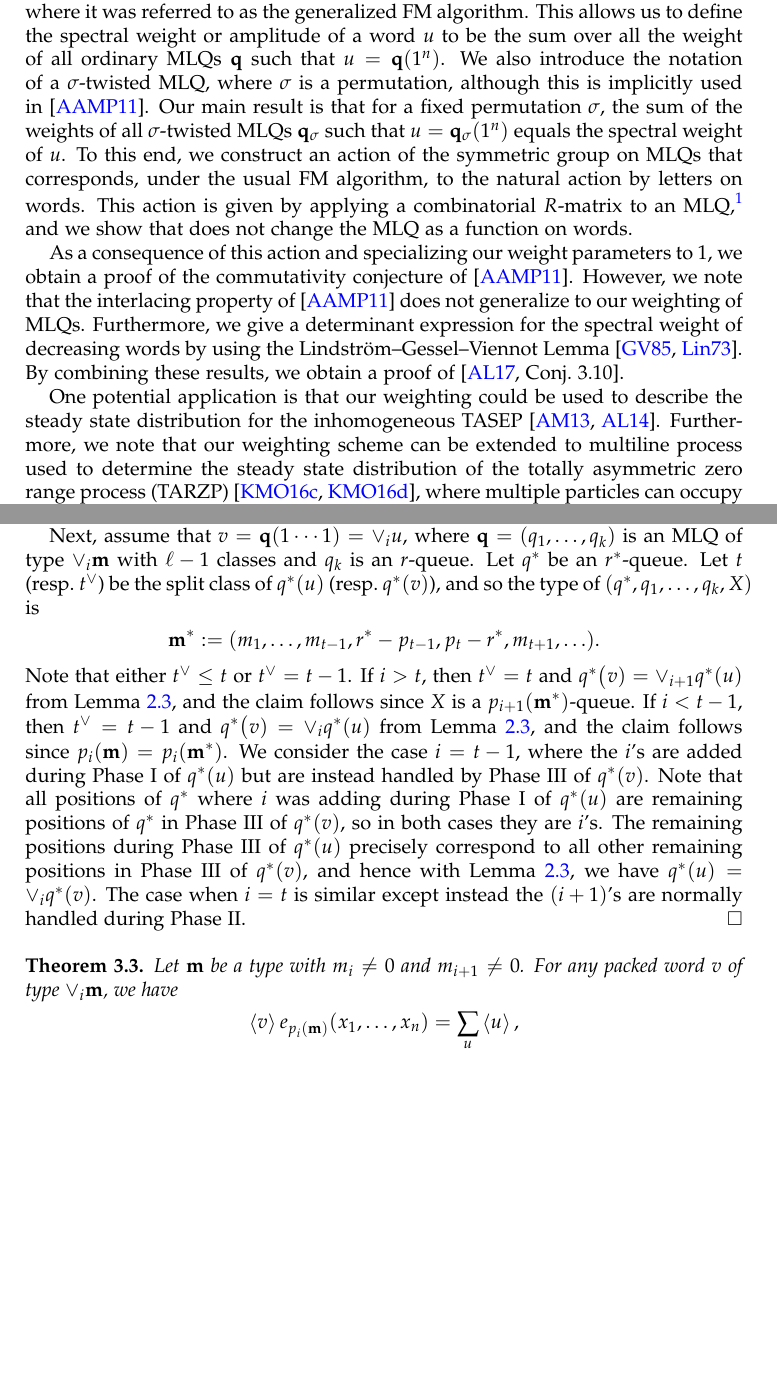
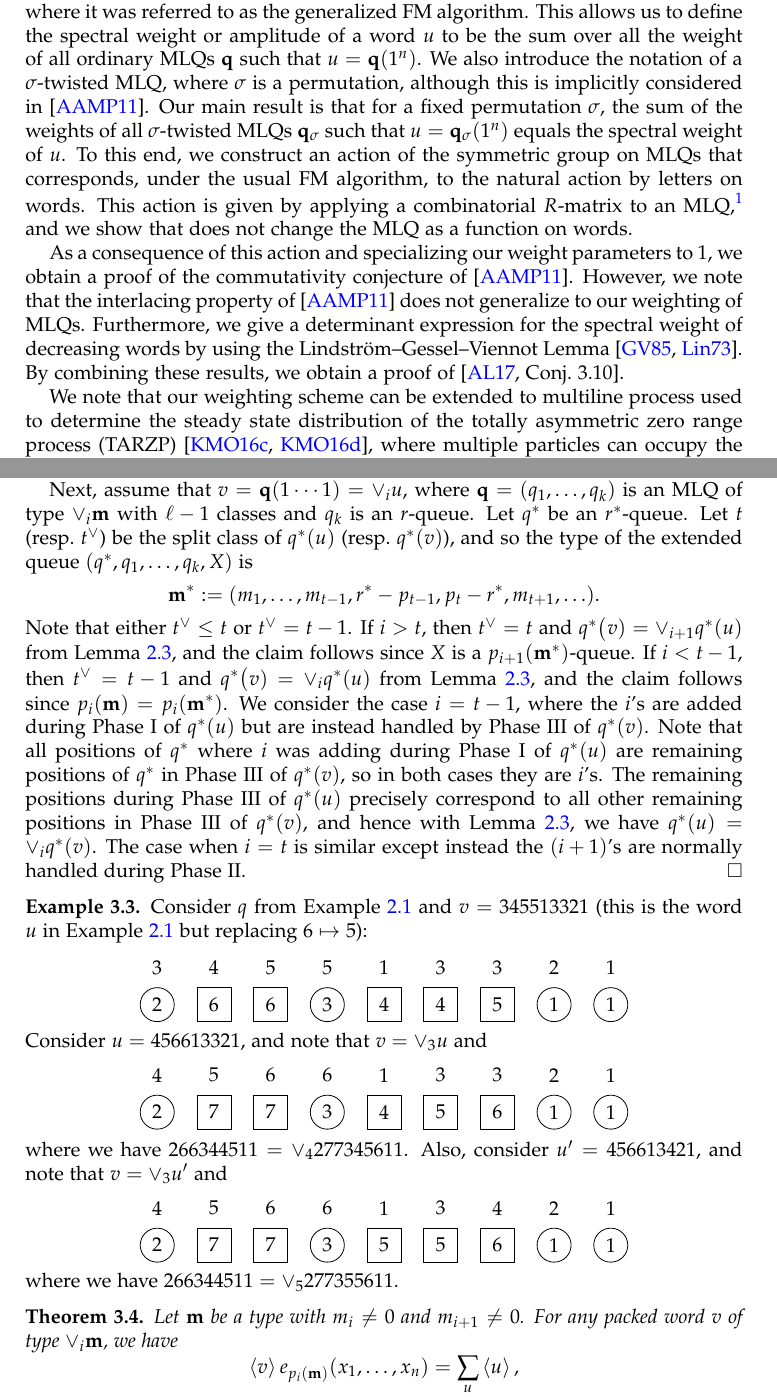
Before and after one commit to darijgr/schur-mlq, a LaTeX paper (mlqs.tex): two parts of pages 2 and 6 of 20, joined at a grey line, cut so that both start at the same text, the shorter picture padded with empty space. Compiled offline with pdfLaTeX.

Commit message:
Adding Example 3.3, fixing some overflows, and some other small tweaks.

```diff
--- a/mlqs.tex
+++ b/mlqs.tex
@@ -292,7 +292,7 @@ This interpretation gives a connection with five-vertex models, corner transfer
 In this paper, we introduce a new weighting of MLQs, which is the weight of the MLQ considered as a tensor product of Kirillov--Reshetikhin crystals.
 We also interpret MLQs as functions on words of a fixed length $n$ following~\cite{AAMP}, where it was referred to as the generalized FM algorithm.
 This allows us to define the spectral weight or amplitude of a word $u$ to be the sum over all the weight of all ordinary MLQs $\qq$ such that $u = \qq(1^n)$.
-We also introduce the notation of a $\sigma$-twisted MLQ, where $\sigma$ is a permutation, although this is implicitly used in~\cite{AAMP}.
+We also introduce the notation of a $\sigma$-twisted MLQ, where $\sigma$ is a permutation, although this is implicitly considered in~\cite{AAMP}.
 Our main result is that for a fixed permutation $\sigma$, the sum of the weights of all $\sigma$-twisted MLQs $\qq_{\sigma}$ such that $u = \qq_{\sigma}(1^n)$ equals the spectral weight of $u$.
 To this end, we construct an action of the symmetric group on MLQs that corresponds, under the usual FM algorithm, to the natural action by letters on words.
 This action is given by applying a combinatorial $R$-matrix to an MLQ,\footnote{This operation has also previously appeared in Danilov and Koshevoy~\cite{DanilovKoshevoy} (see also~\cite[Ch.~4]{Gorodentsev2}) and van Leeuwen~\cite[Lemma~2.3]{vanLeeuwen-dc}.} and we show that does not change the MLQ as a function on words.
@@ -302,7 +302,6 @@ However, we note that the interlacing property of~\cite{AAMP} does not generaliz
 Furthermore, we give a determinant expression for the spectral weight of decreasing words by using the Lindstr\"om--Gessel--Viennot Lemma~\cite{GV85,Lindstrom73}.
 By combining these results, we obtain a proof of~\cite[Conj.~3.10]{AasLin17}.
 
-One potential application is that our weighting could be used to describe the steady state distribution for the inhomogeneous TASEP~\cite{AM13,AL14}.
-Furthermore, we note that our weighting scheme can be extended to multiline process used to determine the steady state distribution of the totally asymmetric zero range process (TARZP)~\cite{KMO16TARZP,KMO16TARZPII}, where multiple particles can occupy the same site.
+We note that our weighting scheme can be extended to multiline process used to determine the steady state distribution of the totally asymmetric zero range process (TARZP)~\cite{KMO16TARZP,KMO16TARZPII}, where multiple particles can occupy the same site.
 This comes from the fact that the TARZP steady state distribution can also be computed using a tensor product of Kirillov--Reshetikhin crystals (under rank-level duality) using combinatorial $R$-matrices with analogous connections to corner transfer matrices and the tetrahedron equation.
 Thus, we expect that a similar description of $\sigma$-twisted multiline process can be defined such that the weighting is invariant under the action of the combinatorial $R$-matrix.
@@ -591,7 +590,7 @@ In order to prove our next result, we need the following lemma.
 
   Next, assume that $v = \qq(1 \dotsm 1) = \merge{i} u$, where $\qq = (q_1, \dotsc, q_k)$ is an MLQ of type $\merge{i}\mm$ with $\ell - 1$ classes and $q_k$ is an $r$-queue.
   Let $q^*$ be an $r^*$-queue. %with $r^* > r$.
-  Let $t$ (resp.~$t^{\vee}$) be the split class of $q^*(u)$ (resp.~$q^*(v)$), and so the type of $(q^*, q_1, \dotsc, q_k, X)$ is
+  Let $t$ (resp.~$t^{\vee}$) be the split class of $q^*(u)$ (resp.~$q^*(v)$), and so the type of the extended queue $(q^*, q_1, \dotsc, q_k, X)$ is
   \[
   \mm^* := (m_1, \dotsc, m_{t-1}, r^* - p_{t-1}, p_t - r^*, m_{t+1}, \ldots).
   \]
@@ -603,6 +602,71 @@ In order to prove our next result, we need the following lemma.
   The remaining positions during Phase~III of $q^*(u)$ precisely correspond to all other remaining positions in Phase~III of $q^*(v)$, and hence with Lemma~\ref{le:mono}, we have $q^*(u) = \merge{i} q^*(v)$.
   The case when $i = t$ is similar except instead the $(i+1)$'s are normally handled during Phase~II.
 \end{proof}
+
+\begin{example}
+Consider $q$ from Example~\ref{ex:first_queue} and $v = 345513321$ (this is the word $u$ in Example~\ref{ex:first_queue} but replacing $6 \mapsto 5$):
+\[
+\begin{tikzpicture}[baseline=10]
+  \def\ll{0.65}   % level 2
+  \foreach \i in {5,9} { \node at (\i,\ll) {$1$}; }
+  \foreach \i in {8} { \node at (\i,\ll) {$2$}; }
+  \foreach \i in {1,6,7} { \node at (\i,\ll) {$3$}; }
+  \foreach \i in {2} { \node at (\i,\ll) {$4$}; }
+  \foreach \i in {3,4} { \node at (\i,\ll) {$5$}; }
+  \foreach \i in {1,4,8,9} { \draw (\i,0) circle (0.3); }
+  \foreach \i in {2,3,5,6,7} { \draw (\i-.3,0-.3) rectangle +(0.6,+0.6); }
+  \foreach \i in {8,9} { \node at (\i,0) {$1$}; }
+  \foreach \i in {1} { \node at (\i,0) {$2$}; }
+  \foreach \i in {4} { \node at (\i,0) {$3$}; }
+  \foreach \i in {5,6} { \node at (\i,0) {$4$}; }
+  \foreach \i in {7} { \node at (\i,0) {$5$}; }
+  \foreach \i in {2,3} { \node at (\i,0) {$6$}; }
+\end{tikzpicture}
+\]
+Consider $u = 456613321$, and note that $v = \merge{3} u$ and
+\[
+\begin{tikzpicture}[baseline=10]
+  \def\ll{0.65}   % level 2
+  \foreach \i in {5,9} { \node at (\i,\ll) {$1$}; }
+  \foreach \i in {8} { \node at (\i,\ll) {$2$}; }
+  \foreach \i in {6,7} { \node at (\i,\ll) {$3$}; }
+  \foreach \i in {1} { \node at (\i,\ll) {$4$}; }
+  \foreach \i in {2} { \node at (\i,\ll) {$5$}; }
+  \foreach \i in {3,4} { \node at (\i,\ll) {$6$}; }
+  \foreach \i in {1,4,8,9} { \draw (\i,0) circle (0.3); }
+  \foreach \i in {2,3,5,6,7} { \draw (\i-.3,0-.3) rectangle +(0.6,+0.6); }
+  \foreach \i in {8,9} { \node at (\i,0) {$1$}; }
+  \foreach \i in {1} { \node at (\i,0) {$2$}; }
+  \foreach \i in {4} { \node at (\i,0) {$3$}; }
+  \foreach \i in {5} { \node at (\i,0) {$4$}; }
+  \foreach \i in {6} { \node at (\i,0) {$5$}; }
+  \foreach \i in {7} { \node at (\i,0) {$6$}; }
+  \foreach \i in {2,3} { \node at (\i,0) {$7$}; }
+\end{tikzpicture}
+\]
+where we have $266344511 = \merge{4} 277345611$.
+Also, consider $u' = 456613421$, and note that $v = \merge{3} u'$ and
+\[
+\begin{tikzpicture}[baseline=10]
+  \def\ll{0.65}   % level 2
+  \foreach \i in {5,9} { \node at (\i,\ll) {$1$}; }
+  \foreach \i in {8} { \node at (\i,\ll) {$2$}; }
+  \foreach \i in {6} { \node at (\i,\ll) {$3$}; }
+  \foreach \i in {1,7} { \node at (\i,\ll) {$4$}; }
+  \foreach \i in {2} { \node at (\i,\ll) {$5$}; }
+  \foreach \i in {3,4} { \node at (\i,\ll) {$6$}; }
+  \foreach \i in {1,4,8,9} { \draw (\i,0) circle (0.3); }
+  \foreach \i in {2,3,5,6,7} { \draw (\i-.3,0-.3) rectangle +(0.6,+0.6); }
+  \foreach \i in {8,9} { \node at (\i,0) {$1$}; }
+  \foreach \i in {1} { \node at (\i,0) {$2$}; }
+  \foreach \i in {4} { \node at (\i,0) {$3$}; }
+  \foreach \i in {5,6} { \node at (\i,0) {$5$}; }
+  \foreach \i in {7} { \node at (\i,0) {$6$}; }
+  \foreach \i in {2,3} { \node at (\i,0) {$7$}; }
+\end{tikzpicture}
+\]
+where we have $266344511 = \merge{5} 277355611$.
+\end{example}
 
 \begin{thm}
 \label{thm:merge}
```
Also changed, not shown: mlqs.tex (11 more changed lines).
